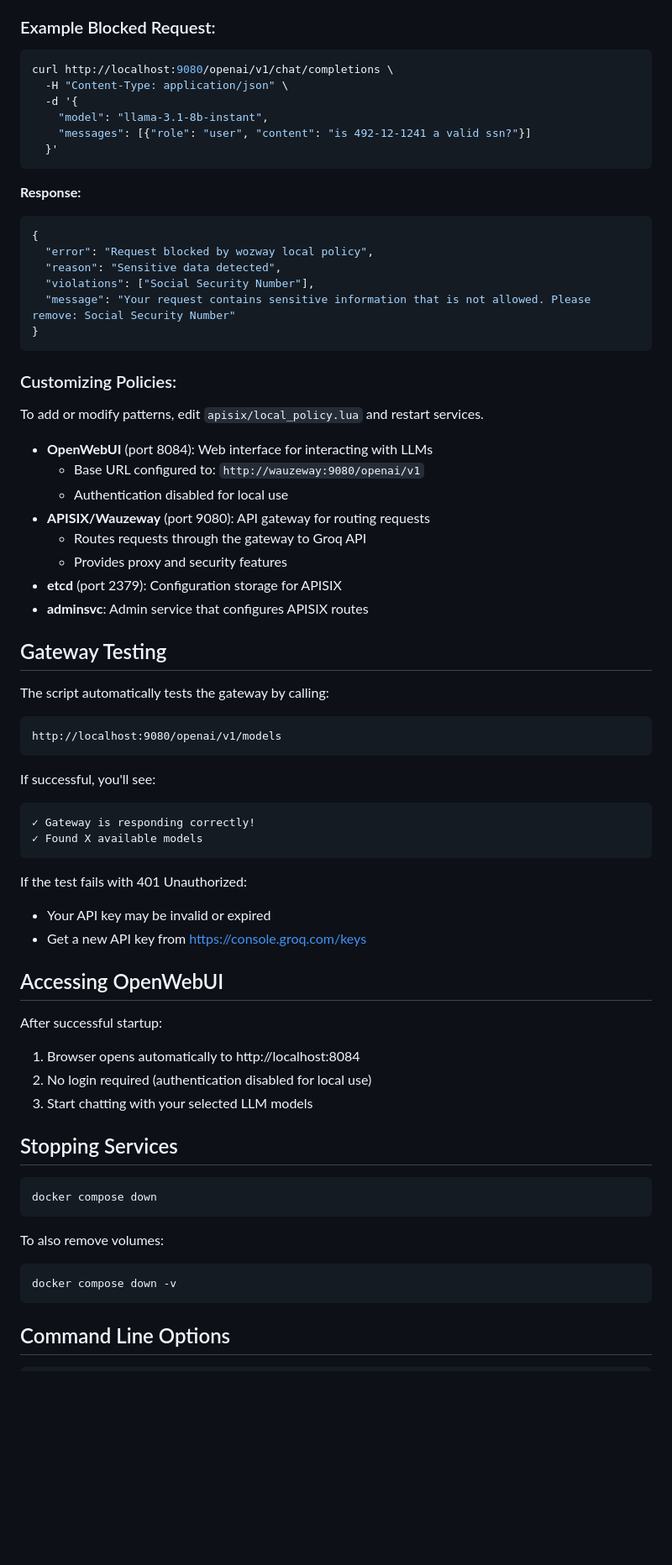
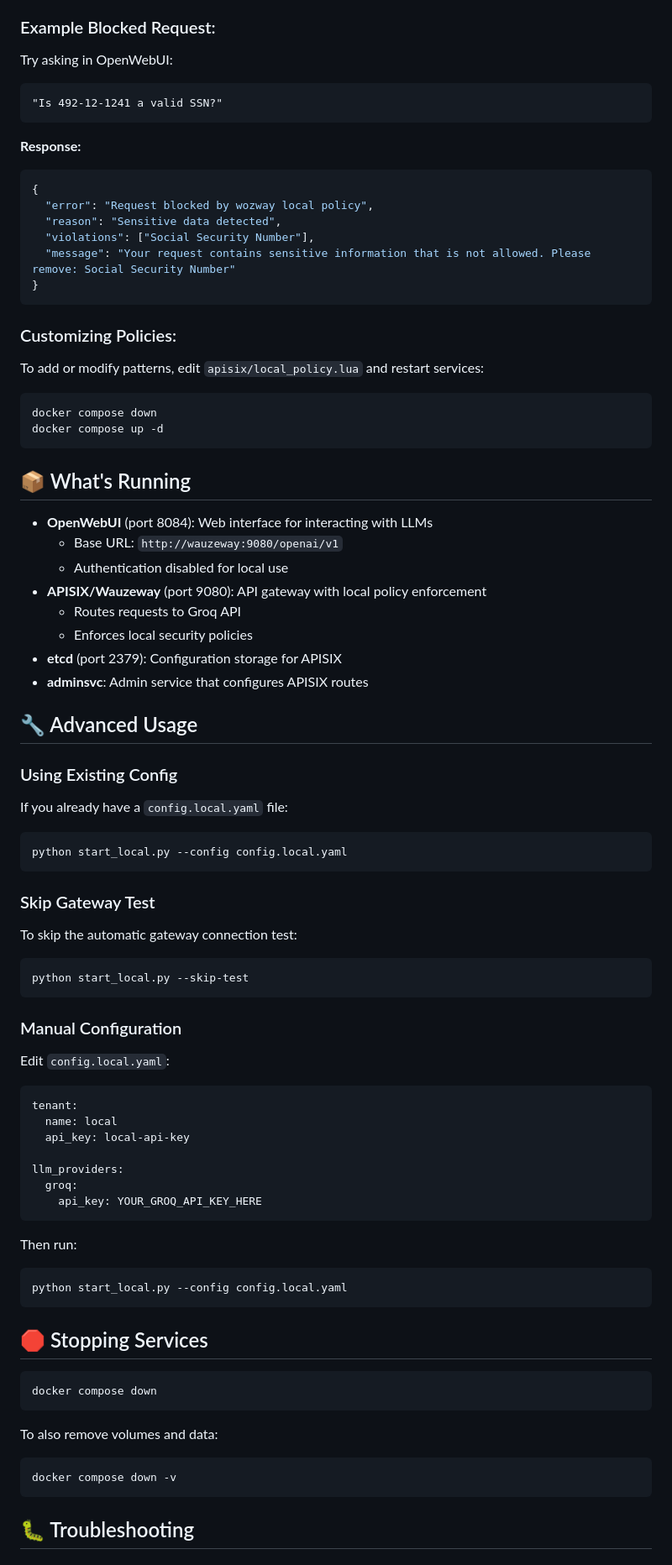
Before and after one commit to Defend-AI-Tech-Inc/wozway, a Markdown page: README.local.md, the part around one of its changes. Shown at 84% size. Drawn GitHub-style; blank space fills up the shorter version.

````diff
--- a/README.local.md
+++ b/README.local.md
@@ -74,13 +90,9 @@ This setup includes a custom local policy enforcement plugin that checks for sen
 
 ### Example Blocked Request:
 
-```bash
-curl http://localhost:9080/openai/v1/chat/completions \
-  -H "Content-Type: application/json" \
-  -d '{
-    "model": "llama-3.1-8b-instant",
-    "messages": [{"role": "user", "content": "is 492-12-1241 a valid ssn?"}]
-  }'
+Try asking in OpenWebUI:
+```
+"Is 492-12-1241 a valid SSN?"
 ```
 
 **Response:**
@@ -95,51 +107,70 @@ curl http://localhost:9080/openai/v1/chat/completions \
 
 ### Customizing Policies:
 
-To add or modify patterns, edit `apisix/local_policy.lua` and restart services.
+To add or modify patterns, edit `apisix/local_policy.lua` and restart services:
+```bash
+docker compose down
+docker compose up -d
+```
+
+## 📦 What's Running
 
 - **OpenWebUI** (port 8084): Web interface for interacting with LLMs
-  - Base URL configured to: `http://wauzeway:9080/openai/v1`
+  - Base URL: `http://wauzeway:9080/openai/v1`
   - Authentication disabled for local use
-- **APISIX/Wauzeway** (port 9080): API gateway for routing requests
-  - Routes requests through the gateway to Groq API
-  - Provides proxy and security features
+- **APISIX/Wauzeway** (port 9080): API gateway with local policy enforcement
+  - Routes requests to Groq API
+  - Enforces local security policies
 - **etcd** (port 2379): Configuration storage for APISIX
 - **adminsvc**: Admin service that configures APISIX routes
 
-## Gateway Testing
+## 🔧 Advanced Usage
 
-The script automatically tests the gateway by calling:
-```
-http://localhost:9080/openai/v1/models
+### Using Existing Config
+
+If you already have a `config.local.yaml` file:
+
+```bash
+python start_local.py --config config.local.yaml
 ```
 
-If successful, you'll see:
-```
-✓ Gateway is responding correctly!
-✓ Found X available models
+### Skip Gateway Test
+
+To skip the automatic gateway connection test:
+
+```bash
+python start_local.py --skip-test
 ```
 
-If the test fails with 401 Unauthorized:
-- Your API key may be invalid or expired
-- Get a new API key from https://console.groq.com/keys
+### Manual Configuration
 
-## Accessing OpenWebUI
+Edit `config.local.yaml`:
 
-After successful startup:
-1. Browser opens automatically to http://localhost:8084
-2. No login required (authentication disabled for local use)
-3. Start chatting with your selected LLM models
+```yaml
+tenant:
+  name: local
+  api_key: local-api-key
 
-## Stopping Services
+llm_providers:
+  groq:
+    api_key: YOUR_GROQ_API_KEY_HERE
+```
+
+Then run:
+```bash
+python start_local.py --config config.local.yaml
+```
+
+## 🛑 Stopping Services
 
 ```bash
 docker compose down
 ```
 
-To also remove volumes:
+To also remove volumes and data:
 ```bash
 docker compose down -v
 ```
 
-## Command Line Options
+## 🐛 Troubleshooting
 
````
Also changed, not shown: other parts of README.local.md (+131 -63 lines).
